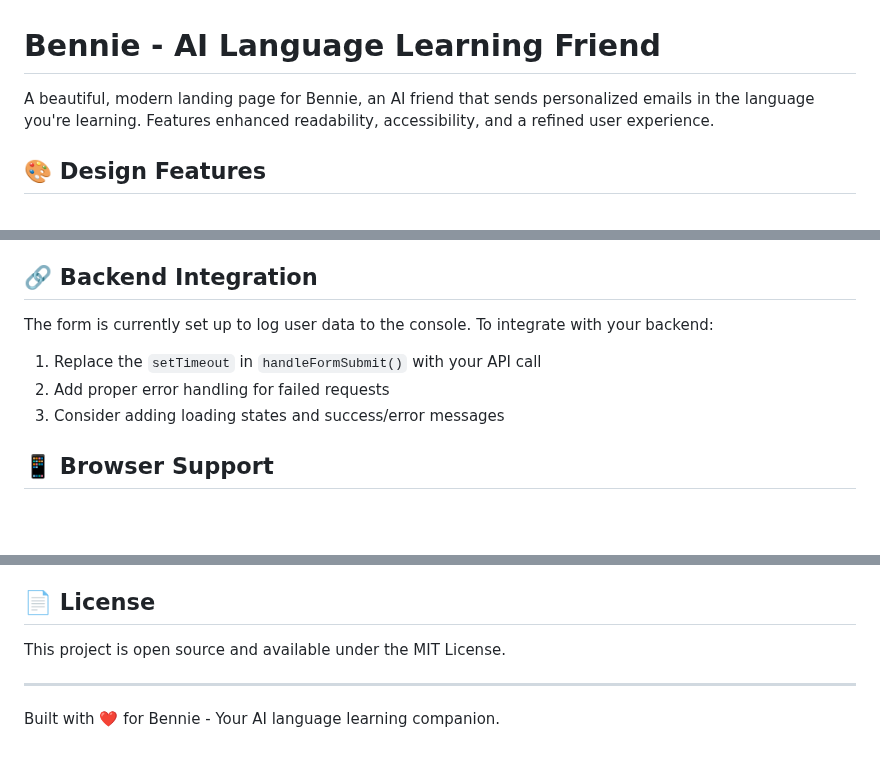
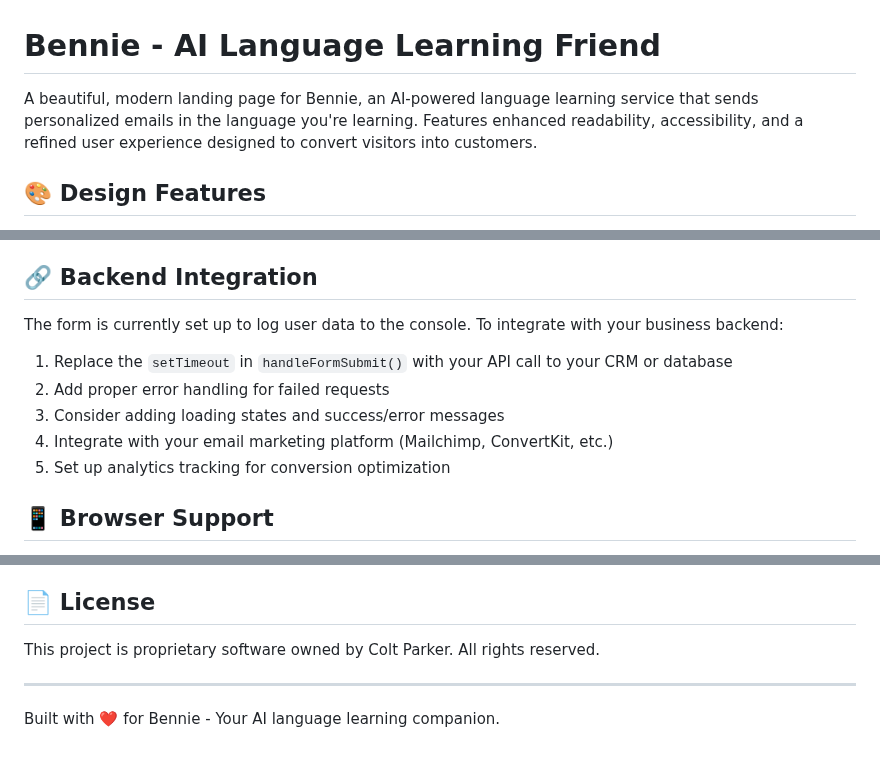
Before and after one commit to coltdparker/bennie, a Markdown page: README.md, 3 parts joined by grey strips. Rendered like a GitHub page; blank space fills up the shorter version.

Commit message:
Changed the license to proprietary under Colt Parker

```diff
--- a/README.md
+++ b/README.md
@@ -1,6 +1,6 @@
 # Bennie - AI Language Learning Friend
 
-A beautiful, modern landing page for Bennie, an AI friend that sends personalized emails in the language you're learning. Features enhanced readability, accessibility, and a refined user experience.
+A beautiful, modern landing page for Bennie, an AI-powered language learning service that sends personalized emails in the language you're learning. Features enhanced readability, accessibility, and a refined user experience designed to convert visitors into customers.
 
 ## 🎨 Design Features
 
@@ -114,11 +114,13 @@ Modify the CSS custom properties in `styles.css`:
 
 ## 🔗 Backend Integration
 
-The form is currently set up to log user data to the console. To integrate with your backend:
+The form is currently set up to log user data to the console. To integrate with your business backend:
 
-1. Replace the `setTimeout` in `handleFormSubmit()` with your API call
+1. Replace the `setTimeout` in `handleFormSubmit()` with your API call to your CRM or database
 2. Add proper error handling for failed requests
 3. Consider adding loading states and success/error messages
+4. Integrate with your email marketing platform (Mailchimp, ConvertKit, etc.)
+5. Set up analytics tracking for conversion optimization
 
 ## 📱 Browser Support
 
@@ -151,7 +153,7 @@ The form is currently set up to log user data to the console. To integrate with
 
 ## 📄 License
 
-This project is open source and available under the MIT License.
+This project is proprietary software owned by Colt Parker. All rights reserved.
 
 ---
 
```
